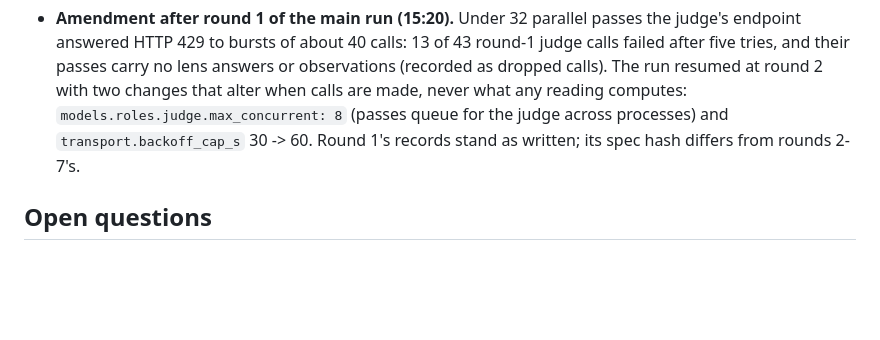
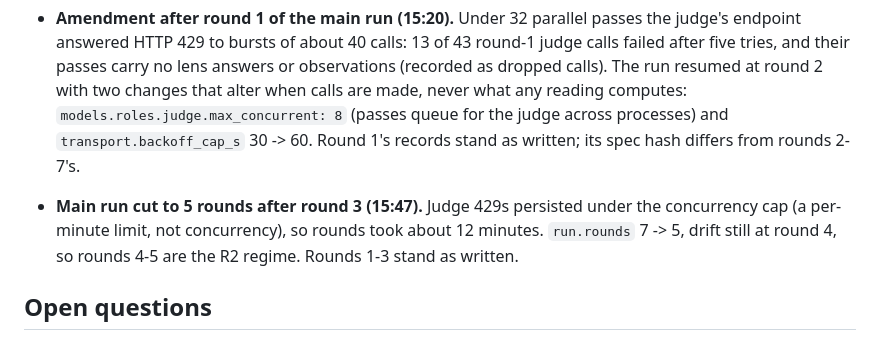
Before and after one commit to slavazin/friday, a Markdown page: docs/spec-findings.md, the part around the change. Drawn GitHub-style; blank space fills up the shorter version.

Commit message:
Record the cut of the main run to 5 rounds

```diff
--- a/docs/spec-findings.md
+++ b/docs/spec-findings.md
@@ -81,6 +81,10 @@ The listing carries per-model prices, so cost is computed from it. A live struct
   8` (passes queue for the judge across processes) and `transport.backoff_cap_s` 30 -> 60. Round 1's records
   stand as written; its spec hash differs from rounds 2-7's.
 
+- **Main run cut to 5 rounds after round 3 (15:47).** Judge 429s persisted under the concurrency cap (a per-minute
+  limit, not concurrency), so rounds took about 12 minutes. `run.rounds` 7 -> 5, drift still at round 4, so rounds
+  4-5 are the R2 regime. Rounds 1-3 stand as written.
+
 ## Open questions
 
 1. **Coordinator tool calling.** `/v1/models` does not tag `openai/gpt-oss-120b` with tool calling. Verify
```
